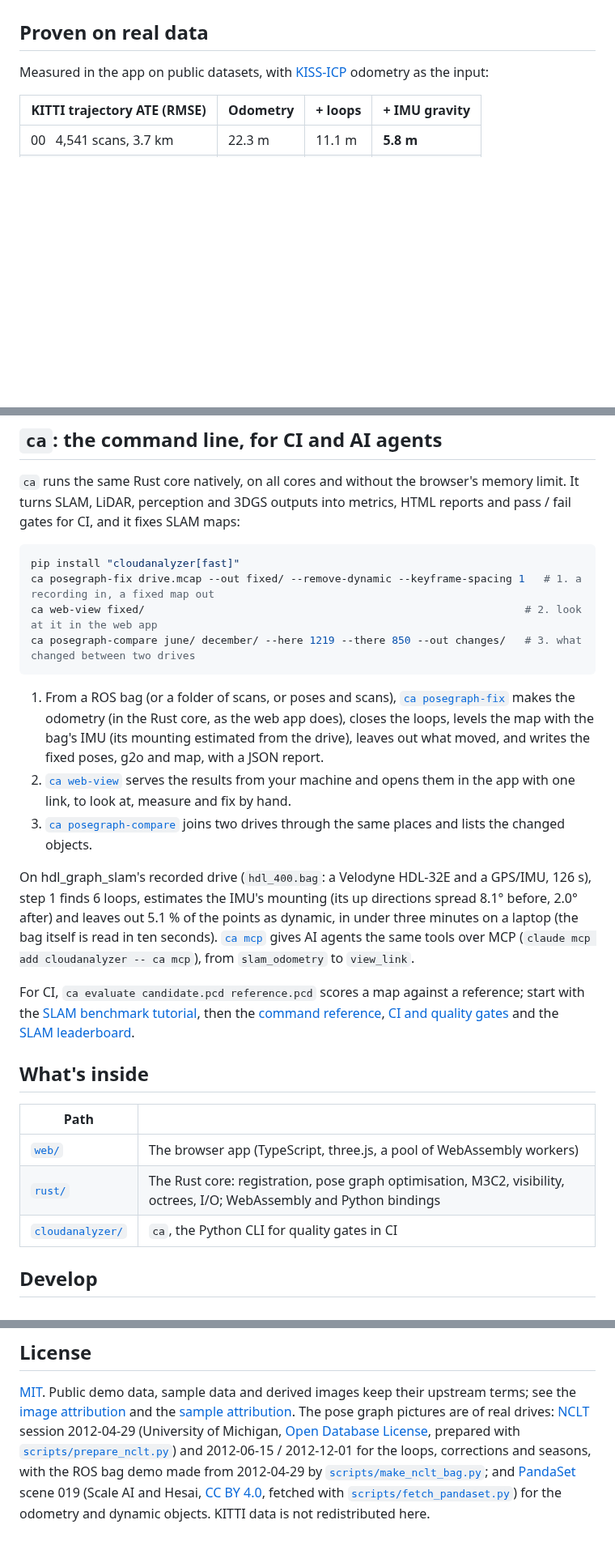
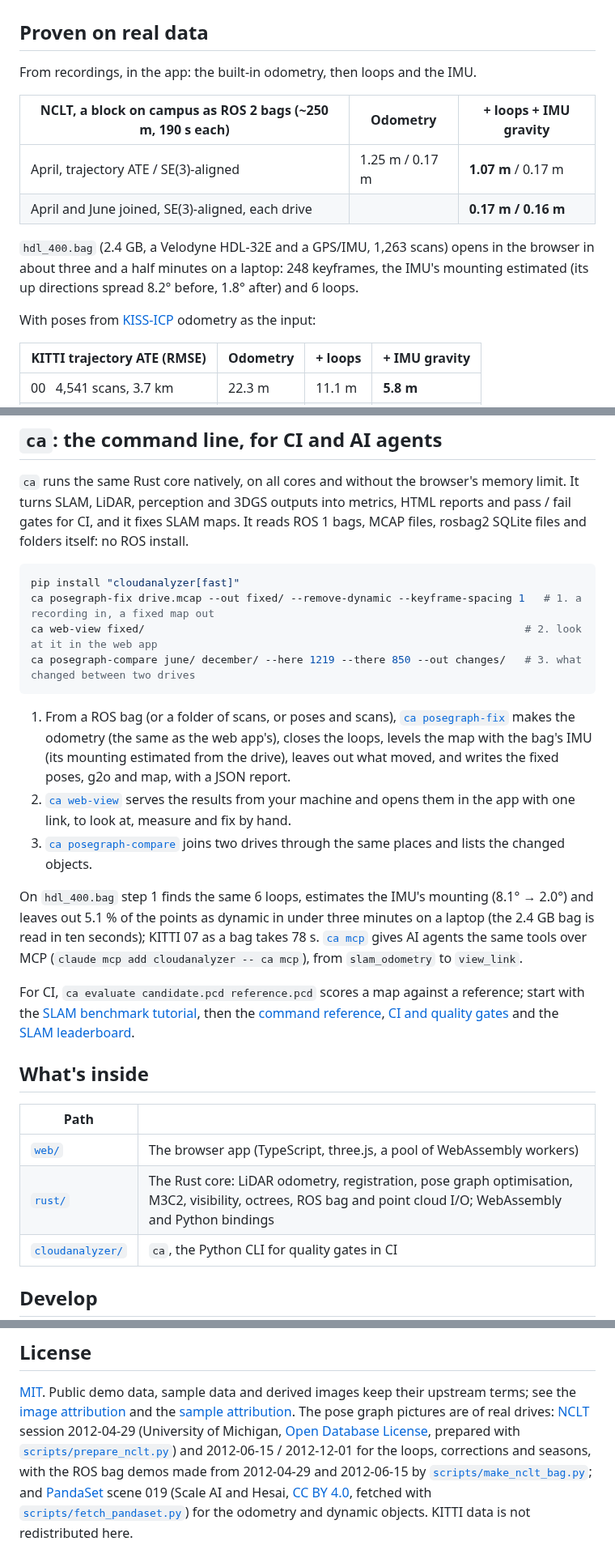
Before and after one commit to rsasaki0109/CloudAnalyzer, a Markdown page: README.md, 3 parts joined by grey strips. Shown at 81% size. Rendered like a GitHub page; blank space fills up the shorter version.

````diff
--- a/README.md
+++ b/README.md
@@ -94,7 +104,18 @@ coordinates stay exact to the millimetre. **Saves** PLY, LAS / LAZ, E57, CSV and
 
 ## Proven on real data
 
-Measured in the app on public datasets, with [KISS-ICP](https://github.com/PRBonn/kiss-icp) odometry as the input:
+From recordings, in the app: the built-in odometry, then loops and the IMU.
+
+| NCLT, a block on campus as ROS 2 bags (~250 m, 190 s each) | Odometry | + loops + IMU gravity |
+|---|---|---|
+| April, trajectory ATE / SE(3)-aligned | 1.25 m / 0.17 m | **1.07 m** / 0.17 m |
+| April and June joined, SE(3)-aligned, each drive | | **0.17 m / 0.16 m** |
+
+`hdl_400.bag` (2.4 GB, a Velodyne HDL-32E and a GPS/IMU, 1,263 scans) opens in the browser in about three and a
+half minutes on a laptop: 248 keyframes, the IMU's mounting estimated (its up directions spread 8.2° before,
+1.8° after) and 6 loops.
+
+With poses from [KISS-ICP](https://github.com/PRBonn/kiss-icp) odometry as the input:
 
 | KITTI trajectory ATE (RMSE) | Odometry | + loops | + IMU gravity |
 |---|---|---|---|
@@ -137,7 +158,8 @@ Or drop your own files on the [app](https://rsasaki0109.github.io/CloudAnalyzer/
 ## `ca`: the command line, for CI and AI agents
 
 `ca` runs the same Rust core natively, on all cores and without the browser's memory limit. It turns SLAM, LiDAR,
-perception and 3DGS outputs into metrics, HTML reports and pass / fail gates for CI, and it fixes SLAM maps:
+perception and 3DGS outputs into metrics, HTML reports and pass / fail gates for CI, and it fixes SLAM maps. It
+reads ROS 1 bags, MCAP files, rosbag2 SQLite files and folders itself: no ROS install.
 
 ```bash
 pip install "cloudanalyzer[fast]"
@@ -147,16 +169,17 @@ ca posegraph-compare june/ december/ --here 1219 --there 850 --out changes/   #
 ```
 
 1. From a ROS bag (or a folder of scans, or poses and scans), [`ca posegraph-fix`](docs/commands/posegraph-fix.md)
-   makes the odometry (in the Rust core, as the web app does), closes the loops, levels the map with the bag's IMU (its mounting estimated
-   from the drive), leaves out what moved, and writes the fixed poses, g2o and map, with a JSON report.
+   makes the odometry (the same as the web app's), closes the loops, levels the map with the bag's IMU (its
+   mounting estimated from the drive), leaves out what moved, and writes the fixed poses, g2o and map, with a JSON
+   report.
 2. [`ca web-view`](docs/commands/web-view.md) serves the results from your machine and opens them in the app with
    one link, to look at, measure and fix by hand.
 3. [`ca posegraph-compare`](docs/commands/posegraph-compare.md) joins two drives through the same places and lists
    the changed objects.
 
-On hdl_graph_slam's recorded drive (`hdl_400.bag`: a Velodyne HDL-32E and a GPS/IMU, 126 s), step 1 finds 6 loops,
-estimates the IMU's mounting (its up directions spread 8.1° before, 2.0° after) and leaves out 5.1 % of the points
-as dynamic, in under three minutes on a laptop (the bag itself is read in ten seconds). [`ca mcp`](docs/commands/mcp.md) gives AI agents the same tools over MCP
+On `hdl_400.bag` step 1 finds the same 6 loops, estimates the IMU's mounting (8.1° → 2.0°) and leaves out 5.1 %
+of the points as dynamic in under three minutes on a laptop (the 2.4 GB bag is read in ten seconds); KITTI 07 as a
+bag takes 78 s. [`ca mcp`](docs/commands/mcp.md) gives AI agents the same tools over MCP
 (`claude mcp add cloudanalyzer -- ca mcp`), from `slam_odometry` to `view_link`.
 
 For CI, `ca evaluate candidate.pcd reference.pcd` scores a map against a reference; start with the
@@ -169,7 +192,7 @@ For CI, `ca evaluate candidate.pcd reference.pcd` scores a map against a referen
 | Path | |
 |---|---|
 | [`web/`](web/) | The browser app (TypeScript, three.js, a pool of WebAssembly workers) |
-| [`rust/`](rust/) | The Rust core: registration, pose graph optimisation, M3C2, visibility, octrees, I/O; WebAssembly and Python bindings |
+| [`rust/`](rust/) | The Rust core: LiDAR odometry, registration, pose graph optimisation, M3C2, visibility, octrees, ROS bag and point cloud I/O; WebAssembly and Python bindings |
 | [`cloudanalyzer/`](cloudanalyzer/) | `ca`, the Python CLI for quality gates in CI |
 
 ## Develop
@@ -191,7 +214,7 @@ re-takes the README screenshots and GIFs.
 The pose graph pictures are of real drives: [NCLT](http://robots.engin.umich.edu/nclt/) session 2012-04-29
 (University of Michigan, [Open Database License](https://opendatacommons.org/licenses/odbl/1-0/), prepared with
 [`scripts/prepare_nclt.py`](scripts/prepare_nclt.py)) and 2012-06-15 / 2012-12-01 for the loops, corrections and seasons,
-with the ROS bag demo made from 2012-04-29 by [`scripts/make_nclt_bag.py`](scripts/make_nclt_bag.py); and [PandaSet](https://pandaset.org)
+with the ROS bag demos made from 2012-04-29 and 2012-06-15 by [`scripts/make_nclt_bag.py`](scripts/make_nclt_bag.py); and [PandaSet](https://pandaset.org)
 scene 019 (Scale AI and Hesai, [CC BY 4.0](https://creativecommons.org/licenses/by/4.0/), fetched with
 [`scripts/fetch_pandaset.py`](scripts/fetch_pandaset.py)) for the odometry and dynamic objects.
 KITTI data is not redistributed here.
````
Also changed, not shown: other parts of README.md (+19 -9 lines), docs/images/ATTRIBUTION.md (+3 -1 lines), docs/images/web/bags.jpg (added), 1 other file.
